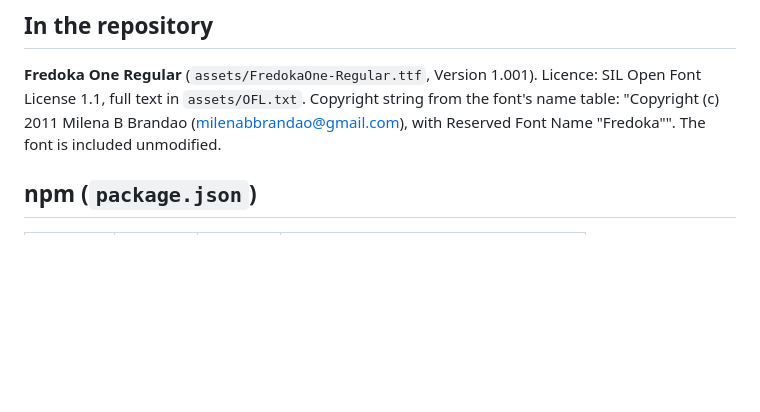
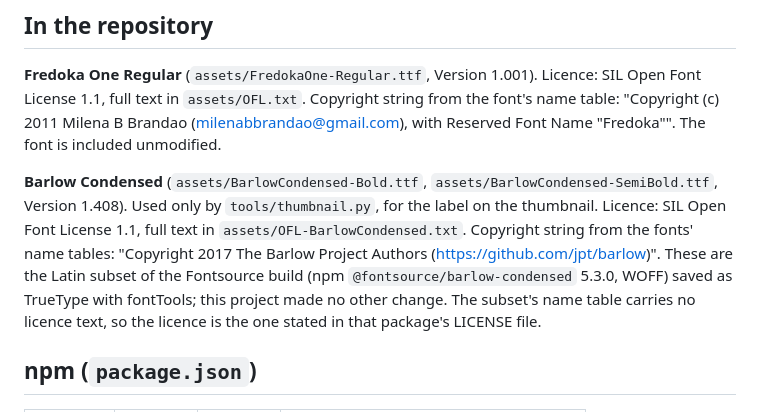
Before and after one commit to samusmylove47-maker/ZombieCouture, a Markdown page: THIRD_PARTY_NOTICES.md, the part around the change. Rendered like a GitHub page; blank space fills up the shorter version.

```diff
--- a/THIRD_PARTY_NOTICES.md
+++ b/THIRD_PARTY_NOTICES.md
@@ -8,6 +8,8 @@ and the font's own name table); a cell that says "not verified" could not be rea
 
 **Fredoka One Regular** (`assets/FredokaOne-Regular.ttf`, Version 1.001). Licence: SIL Open Font License 1.1, full text in `assets/OFL.txt`.
 Copyright string from the font's name table: "Copyright (c) 2011 Milena B Brandao (milenabbrandao@gmail.com), with Reserved Font Name "Fredoka"". The font is included unmodified.
+
+**Barlow Condensed** (`assets/BarlowCondensed-Bold.ttf`, `assets/BarlowCondensed-SemiBold.ttf`, Version 1.408). Used only by `tools/thumbnail.py`, for the label on the thumbnail. Licence: SIL Open Font License 1.1, full text in `assets/OFL-BarlowCondensed.txt`. Copyright string from the fonts' name tables: "Copyright 2017 The Barlow Project Authors (https://github.com/jpt/barlow)". These are the Latin subset of the Fontsource build (npm `@fontsource/barlow-condensed` 5.3.0, WOFF) saved as TrueType with fontTools; this project made no other change. The subset's name table carries no licence text, so the licence is the one stated in that package's LICENSE file.
 
 ## npm (`package.json`)
 
```
Also changed, not shown: README.md (+1 -1 lines), docs/screenshot.jpg, 5 other files.
